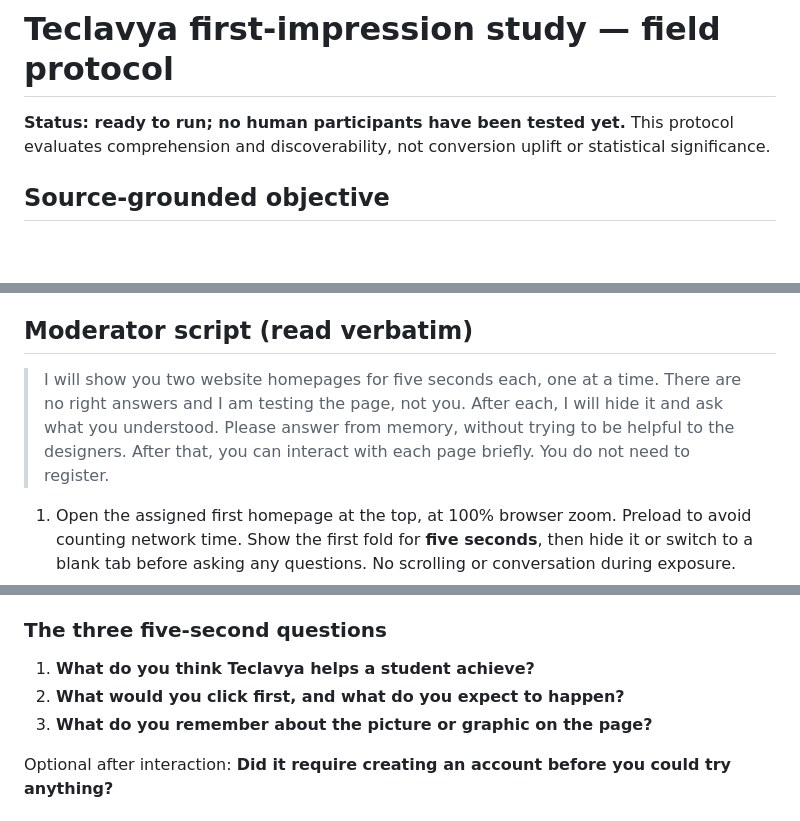
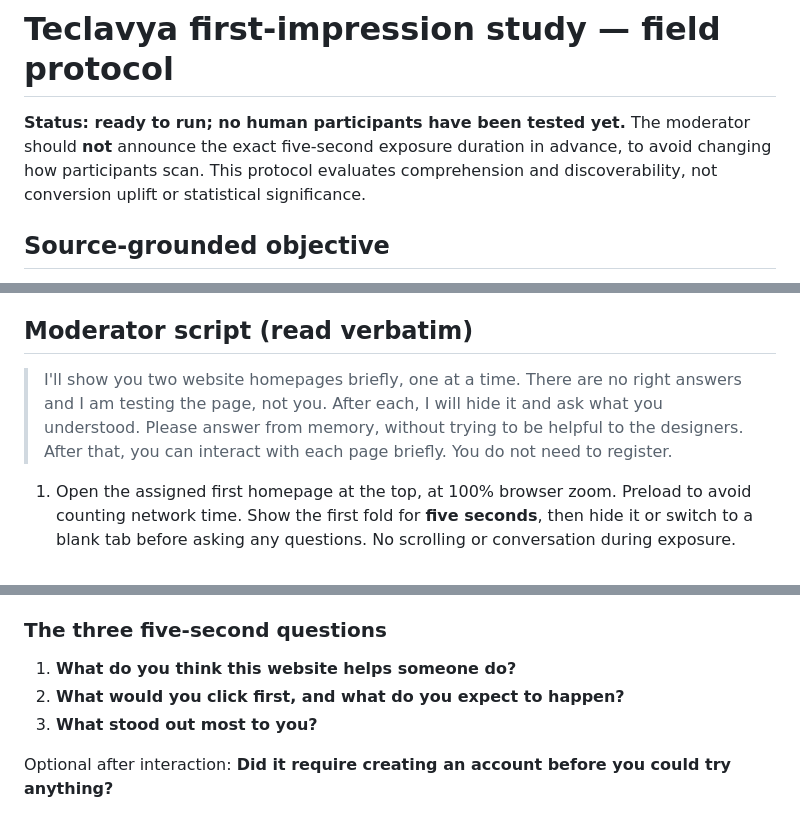
Before and after one commit to surya-gorla/teclavya-landingpage, a Markdown page: research/first-impression-study.md, 3 parts joined by grey strips. Drawn GitHub-style; blank space fills up the shorter version.

Commit message:
docs(research): remove priming from five-second test moderator script

```diff
--- a/research/first-impression-study.md
+++ b/research/first-impression-study.md
@@ -1,6 +1,6 @@
 # Teclavya first-impression study — field protocol
 
-**Status: ready to run; no human participants have been tested yet.** This protocol evaluates comprehension and discoverability, not conversion uplift or statistical significance.
+**Status: ready to run; no human participants have been tested yet.** The moderator should **not** announce the exact five-second exposure duration in advance, to avoid changing how participants scan. This protocol evaluates comprehension and discoverability, not conversion uplift or statistical significance.
 
 ## Source-grounded objective
 
@@ -18,7 +18,7 @@ Recruit **8–12 prospective students** who have not worked on Teclavya and are
 
 ## Moderator script (read verbatim)
 
-> I will show you two website homepages for five seconds each, one at a time. There are no right answers and I am testing the page, not you. After each, I will hide it and ask what you understood. Please answer from memory, without trying to be helpful to the designers. After that, you can interact with each page briefly. You do not need to register.
+> I'll show you two website homepages briefly, one at a time. There are no right answers and I am testing the page, not you. After each, I will hide it and ask what you understood. Please answer from memory, without trying to be helpful to the designers. After that, you can interact with each page briefly. You do not need to register.
 
 1. Open the assigned first homepage at the top, at 100% browser zoom. Preload to avoid counting network time. Show the first fold for **five seconds**, then hide it or switch to a blank tab before asking any questions. No scrolling or conversation during exposure.
 2. Ask the three questions below **without displaying answer choices or leading examples**. Write answers verbatim. Only after recording these answers should you expose the second page for five seconds and repeat. Do not let participants see one page's answers while viewing the other.
@@ -27,9 +27,9 @@ Recruit **8–12 prospective students** who have not worked on Teclavya and are
 
 ### The three five-second questions
 
-1. **What do you think Teclavya helps a student achieve?**
+1. **What do you think this website helps someone do?**
 2. **What would you click first, and what do you expect to happen?**
-3. **What do you remember about the picture or graphic on the page?**
+3. **What stood out most to you?**
 
 Optional after interaction: **Did it require creating an account before you could try anything?**
 
```
